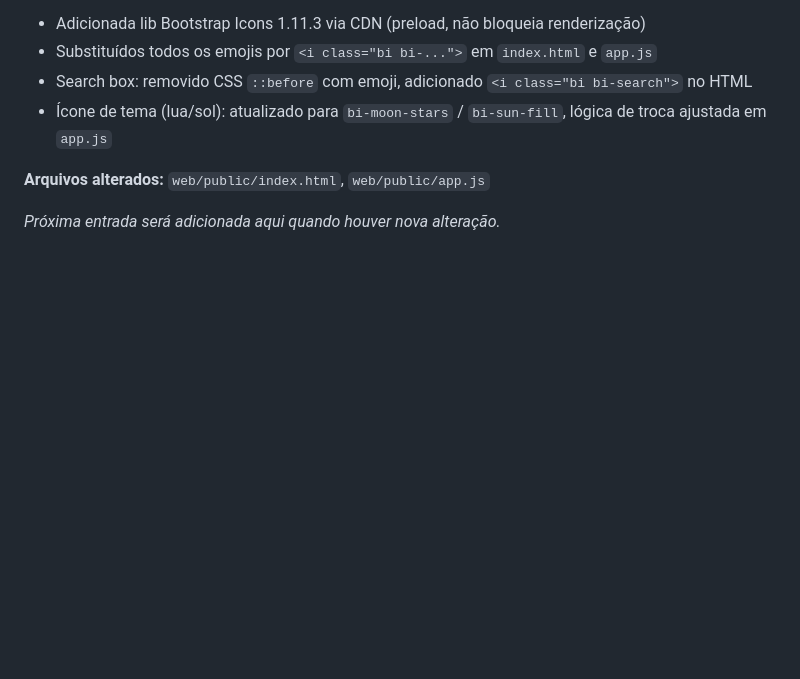
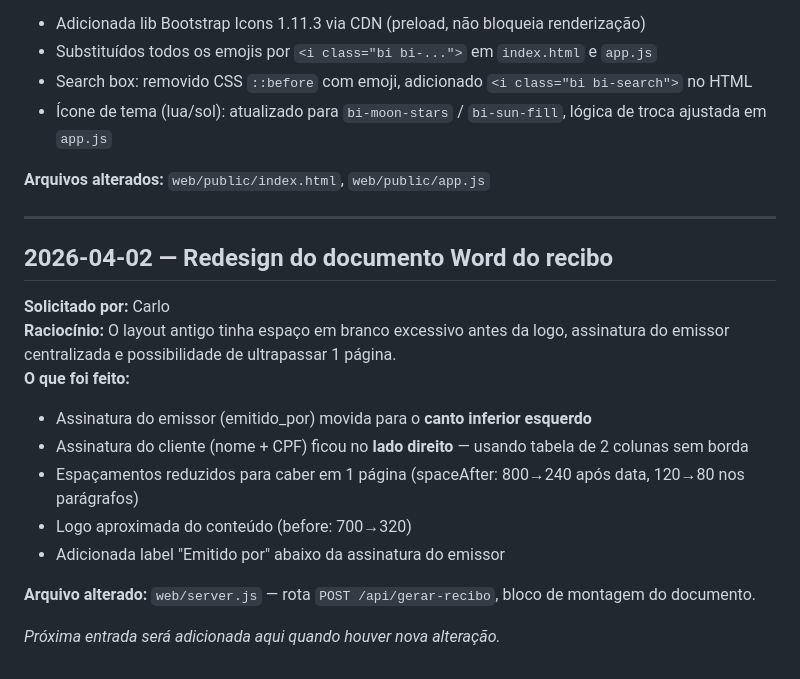
Before and after one commit to netosin455/araujo-prev-recibos, a Markdown page: LOG.md, the part around the change. Rendered like a GitHub page; blank space fills up the shorter version.

Commit message:
Update LOG with receipt layout redesign

```diff
--- a/LOG.md
+++ b/LOG.md
@@ -237,4 +237,19 @@
 
 **Arquivos alterados:** `web/public/index.html`, `web/public/app.js`
 
+---
+
+## 2026-04-02 — Redesign do documento Word do recibo
+
+**Solicitado por:** Carlo
+**Raciocínio:** O layout antigo tinha espaço em branco excessivo antes da logo, assinatura do emissor centralizada e possibilidade de ultrapassar 1 página.
+**O que foi feito:**
+- Assinatura do emissor (emitido_por) movida para o **canto inferior esquerdo**
+- Assinatura do cliente (nome + CPF) ficou no **lado direito** — usando tabela de 2 colunas sem borda
+- Espaçamentos reduzidos para caber em 1 página (spaceAfter: 800→240 após data, 120→80 nos parágrafos)
+- Logo aproximada do conteúdo (before: 700→320)
+- Adicionada label "Emitido por" abaixo da assinatura do emissor
+
+**Arquivo alterado:** `web/server.js` — rota `POST /api/gerar-recibo`, bloco de montagem do documento.
+
 _Próxima entrada será adicionada aqui quando houver nova alteração._
```
